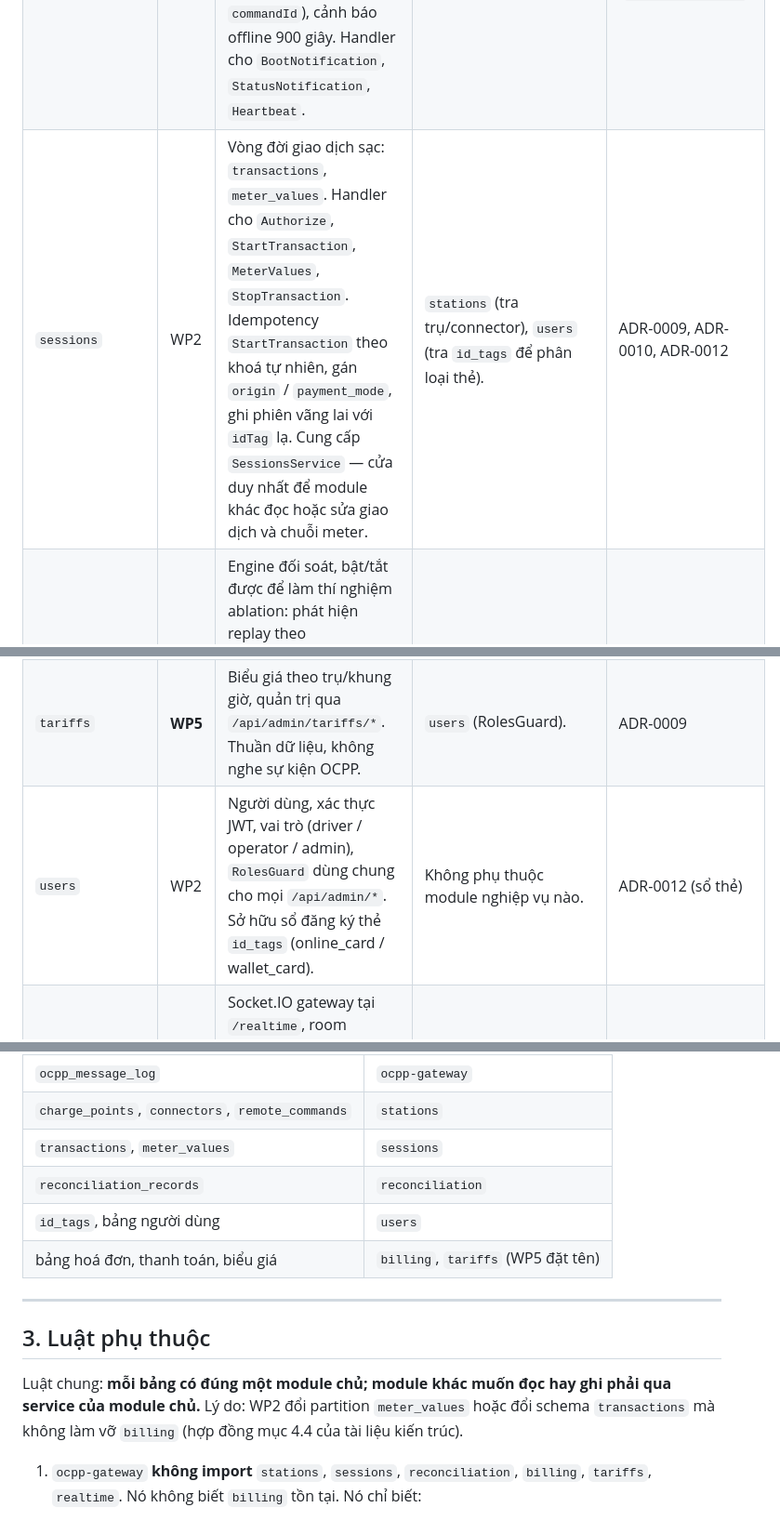
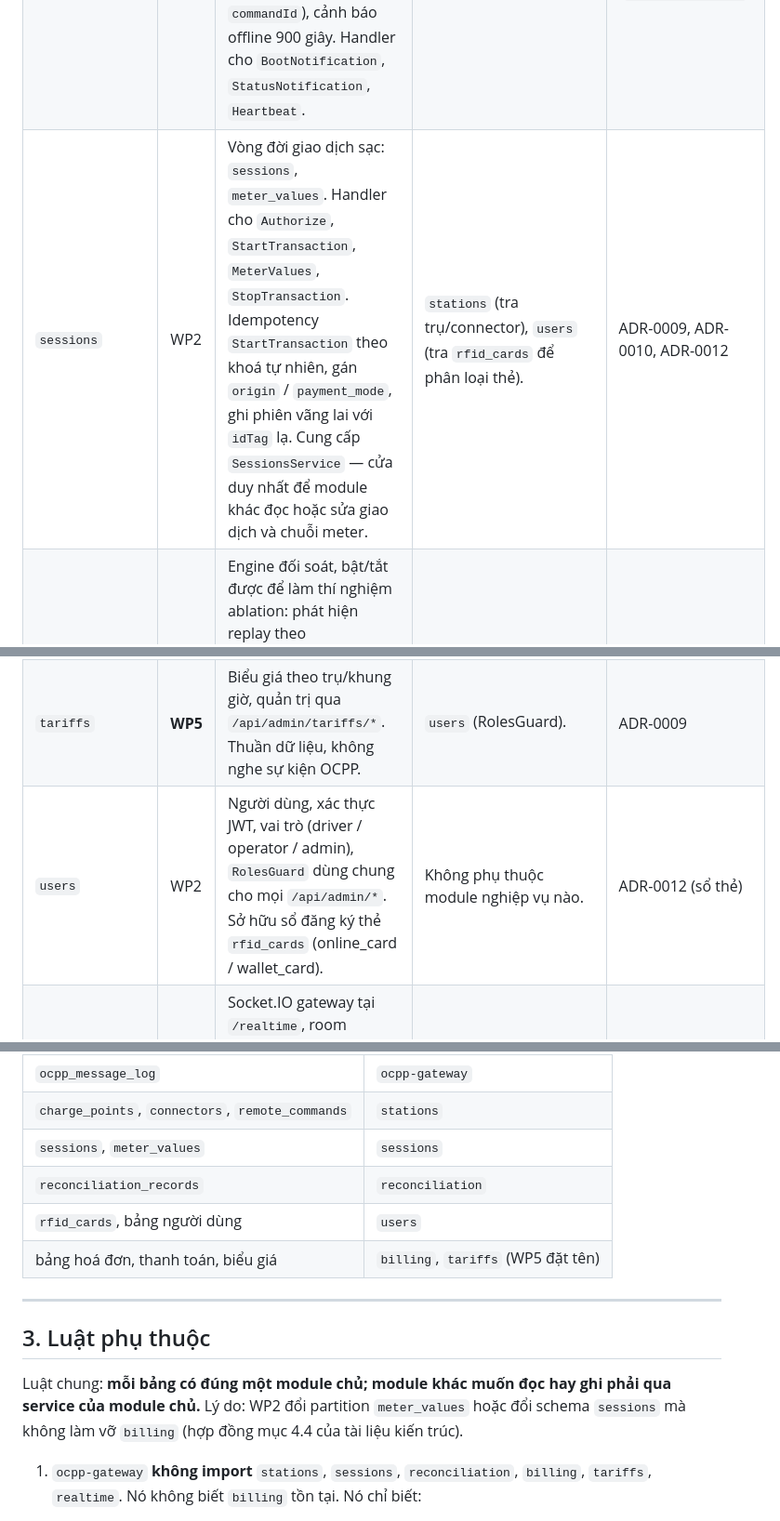
Before and after one commit to PowerMeApp/powerme, a Markdown page: docs/PACKAGE-DIAGRAM-CSMS.md, 3 parts joined by grey strips. Shown at 93% size. GitHub-like rendering.

Commit message:
docs(docs): T19 — ten bang sessions va rfid_cards khop ERD T10/T11  [BE-01]
Co-Authored-By: Claude Fable 5.1 <noreply@anthropic.com>

```diff
--- a/docs/PACKAGE-DIAGRAM-CSMS.md
+++ b/docs/PACKAGE-DIAGRAM-CSMS.md
@@ -105,11 +105,11 @@ flowchart TB
 |---|---|---|---|---|
 | `ocpp-gateway` | WP2 | Máy chủ OCPP-J 1.6 trên `ocpp-rpc`. Giữ connection registry (identity → socket, epoch), đóng phiên cũ khi trụ nối lại cùng identity, tuần tự hoá CALL chiều vào theo từng trụ, Basic Auth từng trụ. **Ghi frame thô vào `ocpp_message_log` trước khi gọi bất kỳ handler nào**, cả chiều vào lẫn chiều ra. | Không import module nghiệp vụ nào. Chỉ biết giao diện `OcppHandler` (handler do module khác đăng ký) và bảng `ocpp_message_log`. Hỏi `stations` mật khẩu trụ qua một `StationCredentialsPort` (interface) để không phụ thuộc ngược. | ADR-0004, ADR-0005, ADR-0011, NFR-OCPP-04 |
 | `stations` | WP2 | Sổ trụ và connector: `charge_points`, `connectors`, `remote_commands`. Onboarding (trả mật khẩu một lần, băm argon2), state machine trạng thái toàn trụ và từng súng, lệnh xuống trụ bất đồng bộ (`202` + `commandId`), cảnh báo offline 900 giây. Handler cho `BootNotification`, `StatusNotification`, `Heartbeat`. | `ocpp-gateway` (gửi CALL xuống trụ qua registry), `users` (RolesGuard cho `/api/admin/stations/*`). | ADR-0009 (SN vs `display_code`), ADR-0011, ADR-0012 (`free_vend_id_tag`) |
-| `sessions` | WP2 | Vòng đời giao dịch sạc: `transactions`, `meter_values`. Handler cho `Authorize`, `StartTransaction`, `MeterValues`, `StopTransaction`. Idempotency `StartTransaction` theo khoá tự nhiên, gán `origin` / `payment_mode`, ghi phiên vãng lai với `idTag` lạ. Cung cấp `SessionsService` — cửa duy nhất để module khác đọc hoặc sửa giao dịch và chuỗi meter. | `stations` (tra trụ/connector), `users` (tra `id_tags` để phân loại thẻ). | ADR-0009, ADR-0010, ADR-0012 |
+| `sessions` | WP2 | Vòng đời giao dịch sạc: `sessions`, `meter_values`. Handler cho `Authorize`, `StartTransaction`, `MeterValues`, `StopTransaction`. Idempotency `StartTransaction` theo khoá tự nhiên, gán `origin` / `payment_mode`, ghi phiên vãng lai với `idTag` lạ. Cung cấp `SessionsService` — cửa duy nhất để module khác đọc hoặc sửa giao dịch và chuỗi meter. | `stations` (tra trụ/connector), `users` (tra `rfid_cards` để phân loại thẻ). | ADR-0009, ADR-0010, ADR-0012 |
 | `reconciliation` | WP2 | Engine đối soát, bật/tắt được để làm thí nghiệm ablation: phát hiện replay theo `cp_timestamp` vs `received_at` và epoch, giao dịch trùng, lỗ hổng chuỗi meter, `orphan_stop`, `unknown_id_tag`. Ghi `reconciliation_records`, sửa giao dịch qua `SessionsService`, phát `transaction.amended`. | `sessions` (đọc/sửa qua service), BullMQ (job nền). | ADR-0005 (nguồn dữ liệu là log), ADR-0006 (job bền, không pub/sub), ADR-0009, ADR-0010 |
 | `billing` | **WP5** | Tính tiền khi nhận `transaction.stopped`, tính lại khi `transaction.amended`; hoá đơn và bản ghi điều chỉnh; endpoint VNPay IPN và return. **Không thu qua VNPay** cho phiên `station_wallet`; phiên `unattributed` vào dòng báo cáo riêng. | `sessions` (`SessionsService`, không truy vấn thẳng bảng), `tariffs`, `users` (chủ phiên để thu tiền), BullMQ. | ADR-0006, ADR-0008, ADR-0009 (VND `bigint`), ADR-0012 |
 | `tariffs` | **WP5** | Biểu giá theo trụ/khung giờ, quản trị qua `/api/admin/tariffs/*`. Thuần dữ liệu, không nghe sự kiện OCPP. | `users` (RolesGuard). | ADR-0009 |
-| `users` | WP2 | Người dùng, xác thực JWT, vai trò (driver / operator / admin), `RolesGuard` dùng chung cho mọi `/api/admin/*`. Sở hữu sổ đăng ký thẻ `id_tags` (online_card / wallet_card). | Không phụ thuộc module nghiệp vụ nào. | ADR-0012 (sổ thẻ) |
+| `users` | WP2 | Người dùng, xác thực JWT, vai trò (driver / operator / admin), `RolesGuard` dùng chung cho mọi `/api/admin/*`. Sở hữu sổ đăng ký thẻ `rfid_cards` (online_card / wallet_card). | Không phụ thuộc module nghiệp vụ nào. | ADR-0012 (sổ thẻ) |
 | `realtime` | WP2 | Socket.IO gateway tại `/realtime`, room `station:{id}` / `transaction:{id}`. Nghe sự kiện trong tiến trình và fan-out qua Redis adapter. **Không ghi DB, không gọi service nghiệp vụ**; client phải gọi lại REST khi nối lại. | Chỉ `@nestjs/event-emitter` và Redis adapter. Xác thực JWT lúc handshake qua `users`. | ADR-0006, NFR-OCPP-02 |
 
 Bảng → module sở hữu (mỗi bảng đúng một chủ):
@@ -118,16 +118,16 @@ Bảng → module sở hữu (mỗi bảng đúng một chủ):
 |---|---|
 | `ocpp_message_log` | `ocpp-gateway` |
 | `charge_points`, `connectors`, `remote_commands` | `stations` |
-| `transactions`, `meter_values` | `sessions` |
+| `sessions`, `meter_values` | `sessions` |
 | `reconciliation_records` | `reconciliation` |
-| `id_tags`, bảng người dùng | `users` |
+| `rfid_cards`, bảng người dùng | `users` |
 | bảng hoá đơn, thanh toán, biểu giá | `billing`, `tariffs` (WP5 đặt tên) |
 
 ---
 
 ## 3. Luật phụ thuộc
 
-Luật chung: **mỗi bảng có đúng một module chủ; module khác muốn đọc hay ghi phải qua service của module chủ.** Lý do: WP2 đổi partition `meter_values` hoặc đổi schema `transactions` mà không làm vỡ `billing` (hợp đồng mục 4.4 của tài liệu kiến trúc).
+Luật chung: **mỗi bảng có đúng một module chủ; module khác muốn đọc hay ghi phải qua service của module chủ.** Lý do: WP2 đổi partition `meter_values` hoặc đổi schema `sessions` mà không làm vỡ `billing` (hợp đồng mục 4.4 của tài liệu kiến trúc).
 
 1. `ocpp-gateway` **không import** `stations`, `sessions`, `reconciliation`, `billing`, `tariffs`, `realtime`. Nó không biết `billing` tồn tại. Nó chỉ biết:
    - giao diện `OcppHandler` — `stations` và `sessions` đăng ký handler cho từng action (decorator + `DiscoveryService` của Nest, hoặc provider token);
```
Also changed, not shown: other parts of docs/PACKAGE-DIAGRAM-CSMS.md (+4 -4 lines).
